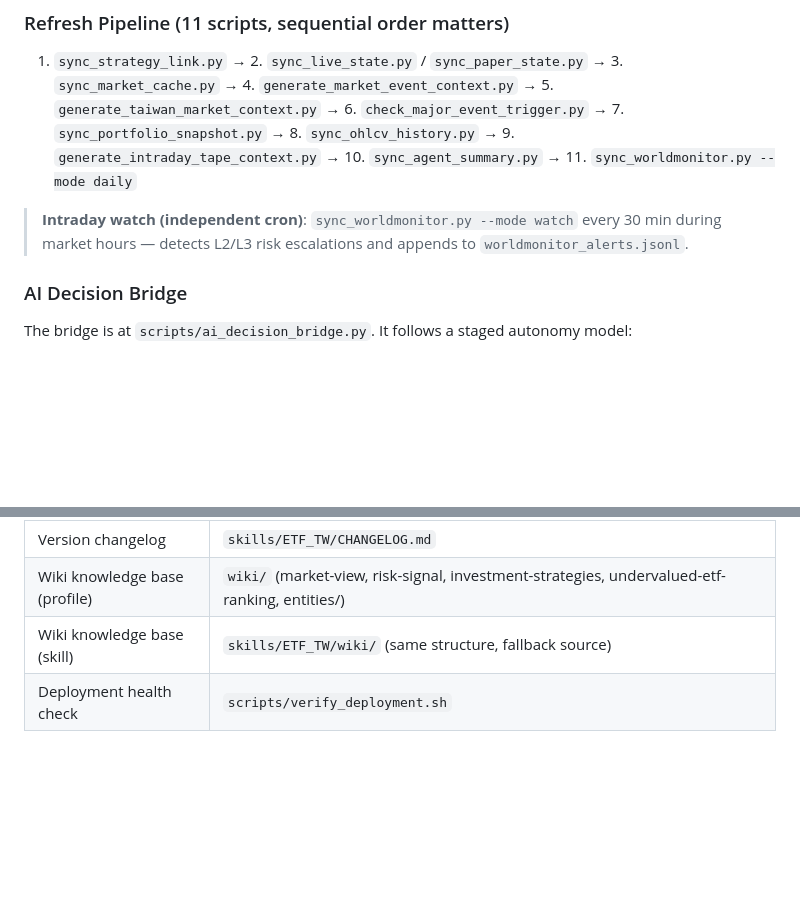
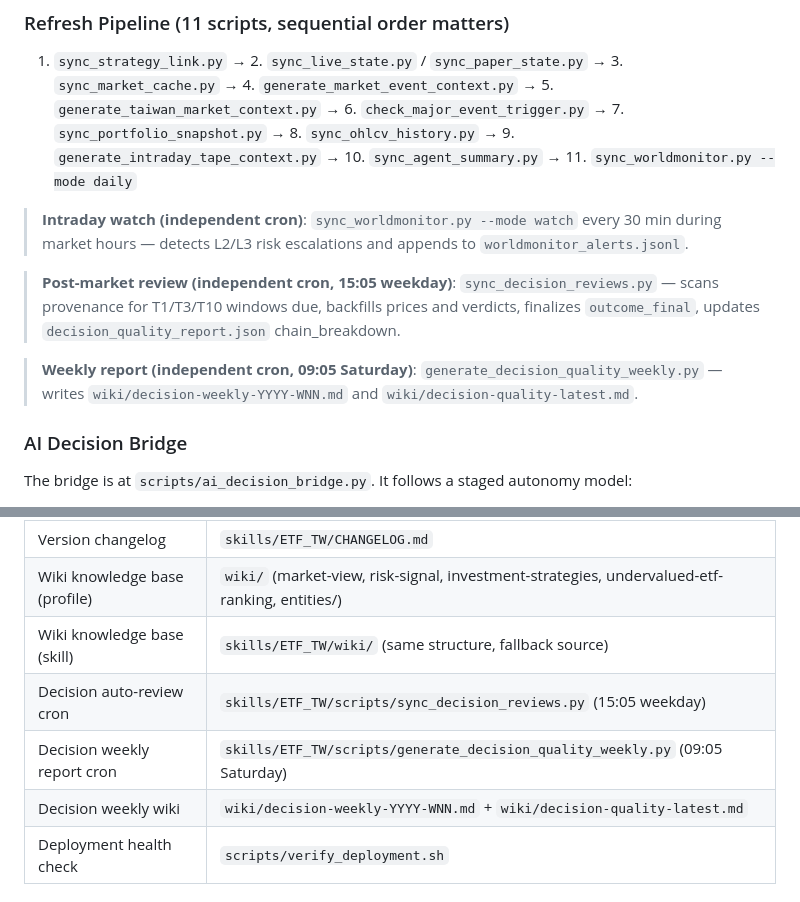
Before and after one commit to tutumomo/etf_master, a Markdown page: CLAUDE.md, 2 parts joined by grey strips. GitHub-like rendering; blank space fills up the shorter version.

Commit message:
docs(claude): add auto decision review pipeline to CLAUDE.md

```diff
--- a/CLAUDE.md
+++ b/CLAUDE.md
@@ -43,6 +43,10 @@ Data flow per SOUL.md alignment principle: **analysis** from stock-analysis + ta
 1. `sync_strategy_link.py` → 2. `sync_live_state.py` / `sync_paper_state.py` → 3. `sync_market_cache.py` → 4. `generate_market_event_context.py` → 5. `generate_taiwan_market_context.py` → 6. `check_major_event_trigger.py` → 7. `sync_portfolio_snapshot.py` → 8. `sync_ohlcv_history.py` → 9. `generate_intraday_tape_context.py` → 10. `sync_agent_summary.py` → 11. `sync_worldmonitor.py --mode daily`
 
 > **Intraday watch (independent cron)**: `sync_worldmonitor.py --mode watch` every 30 min during market hours — detects L2/L3 risk escalations and appends to `worldmonitor_alerts.jsonl`.
+
+> **Post-market review (independent cron, 15:05 weekday)**: `sync_decision_reviews.py` — scans provenance for T1/T3/T10 windows due, backfills prices and verdicts, finalizes `outcome_final`, updates `decision_quality_report.json` chain_breakdown.
+
+> **Weekly report (independent cron, 09:05 Saturday)**: `generate_decision_quality_weekly.py` — writes `wiki/decision-weekly-YYYY-WNN.md` and `wiki/decision-quality-latest.md`.
 
 ### AI Decision Bridge
 
@@ -148,6 +152,9 @@ cd ~/.hermes/profiles/etf_master/skills/ETF_TW
 | Version changelog | `skills/ETF_TW/CHANGELOG.md` |
 | Wiki knowledge base (profile) | `wiki/` (market-view, risk-signal, investment-strategies, undervalued-etf-ranking, entities/) |
 | Wiki knowledge base (skill) | `skills/ETF_TW/wiki/` (same structure, fallback source) |
+| Decision auto-review cron | `skills/ETF_TW/scripts/sync_decision_reviews.py` (15:05 weekday) |
+| Decision weekly report cron | `skills/ETF_TW/scripts/generate_decision_quality_weekly.py` (09:05 Saturday) |
+| Decision weekly wiki | `wiki/decision-weekly-YYYY-WNN.md` + `wiki/decision-quality-latest.md` |
 | Deployment health check | `scripts/verify_deployment.sh` |
 
 ## Naming Conventions
```
